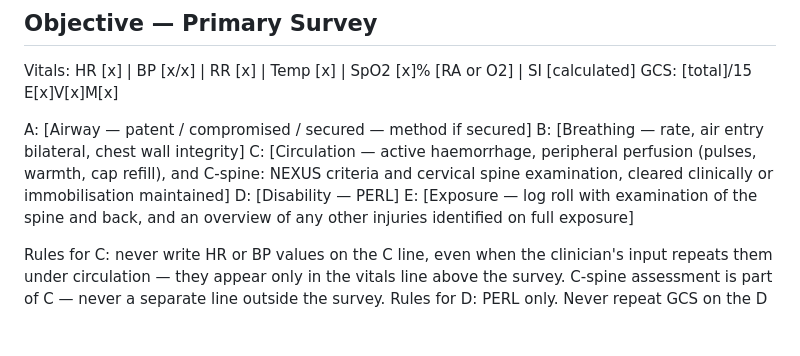
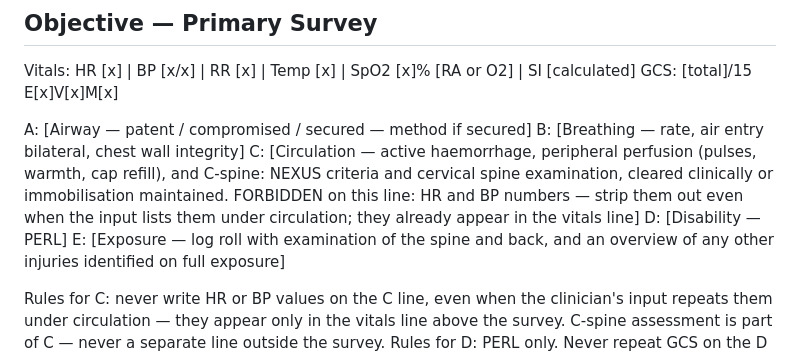
Before and after one commit to michelle-md/note-prep, a Markdown page: prompts/sa-ed-trauma.md, the part around the change. GitHub-like rendering; blank space fills up the shorter version.

Commit message:
Inline FORBIDDEN rule for HR/BP on primary survey C line

```diff
--- a/prompts/sa-ed-trauma.md
+++ b/prompts/sa-ed-trauma.md
@@ -60,7 +60,7 @@ GCS: [total]/15 E[x]V[x]M[x]
 
 A: [Airway — patent / compromised / secured — method if secured]
 B: [Breathing — rate, air entry bilateral, chest wall integrity]
-C: [Circulation — active haemorrhage, peripheral perfusion (pulses, warmth, cap refill), and C-spine: NEXUS criteria and cervical spine examination, cleared clinically or immobilisation maintained]
+C: [Circulation — active haemorrhage, peripheral perfusion (pulses, warmth, cap refill), and C-spine: NEXUS criteria and cervical spine examination, cleared clinically or immobilisation maintained. FORBIDDEN on this line: HR and BP numbers — strip them out even when the input lists them under circulation; they already appear in the vitals line]
 D: [Disability — PERL]
 E: [Exposure — log roll with examination of the spine and back, and an overview of any other injuries identified on full exposure]
 
```
